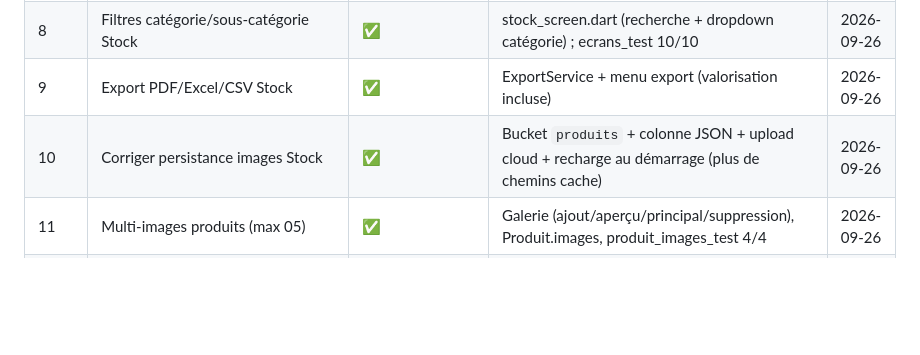
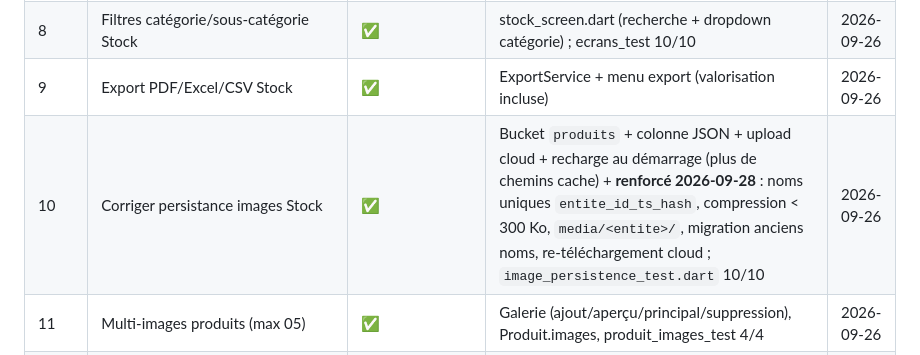
Before and after one commit to aesoltec/NYCTA, a Markdown page: MISSION_STATUS.md, the part around the change. GitHub-like rendering; blank space fills up the shorter version.

Commit message:
docs(mission): point 10 enrichi (persistance images renforcée)

```diff
--- a/MISSION_STATUS.md
+++ b/MISSION_STATUS.md
@@ -11,7 +11,7 @@
 | 7 | Corriger bug impression/export PDF vide | ✅ | ExportService.pdfTableau (ligne « Aucune donnée » garantie) + menu export Journal ; export_service_test.dart 3/3 | 2026-09-26 |
 | 8 | Filtres catégorie/sous-catégorie Stock | ✅ | stock_screen.dart (recherche + dropdown catégorie) ; ecrans_test 10/10 | 2026-09-26 |
 | 9 | Export PDF/Excel/CSV Stock | ✅ | ExportService + menu export (valorisation incluse) | 2026-09-26 |
-| 10 | Corriger persistance images Stock | ✅ | Bucket `produits` + colonne JSON + upload cloud + recharge au démarrage (plus de chemins cache) | 2026-09-26 |
+| 10 | Corriger persistance images Stock | ✅ | Bucket `produits` + colonne JSON + upload cloud + recharge au démarrage (plus de chemins cache) + **renforcé 2026-09-28** : noms uniques `entite_id_ts_hash`, compression < 300 Ko, `media/<entite>/`, migration anciens noms, re-téléchargement cloud ; `image_persistence_test.dart` 10/10 | 2026-09-26 |
 | 11 | Multi-images produits (max 05) | ✅ | Galerie (ajout/aperçu/principal/suppression), Produit.images, produit_images_test 4/4 | 2026-09-26 |
 | 12 | Filtres catégorie/sous-catégorie Dépenses | ✅ | charges_screen.dart (recherche + dropdown catégorie) ; ecrans_test | 2026-09-26 |
 | 13 | Export PDF/Excel/CSV Dépenses | ✅ | ExportService + menu export (total inclus) | 2026-09-26 |
```
